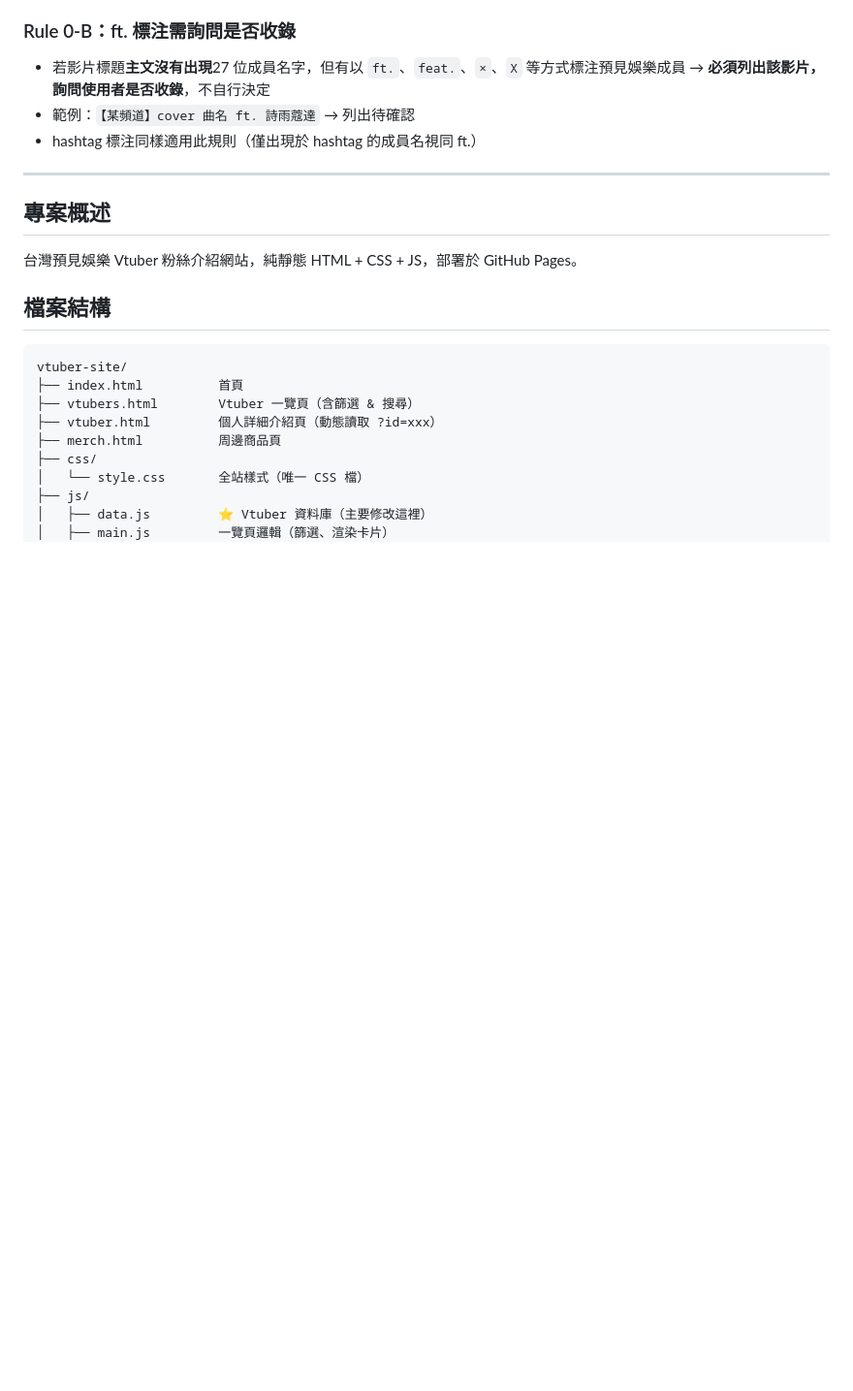
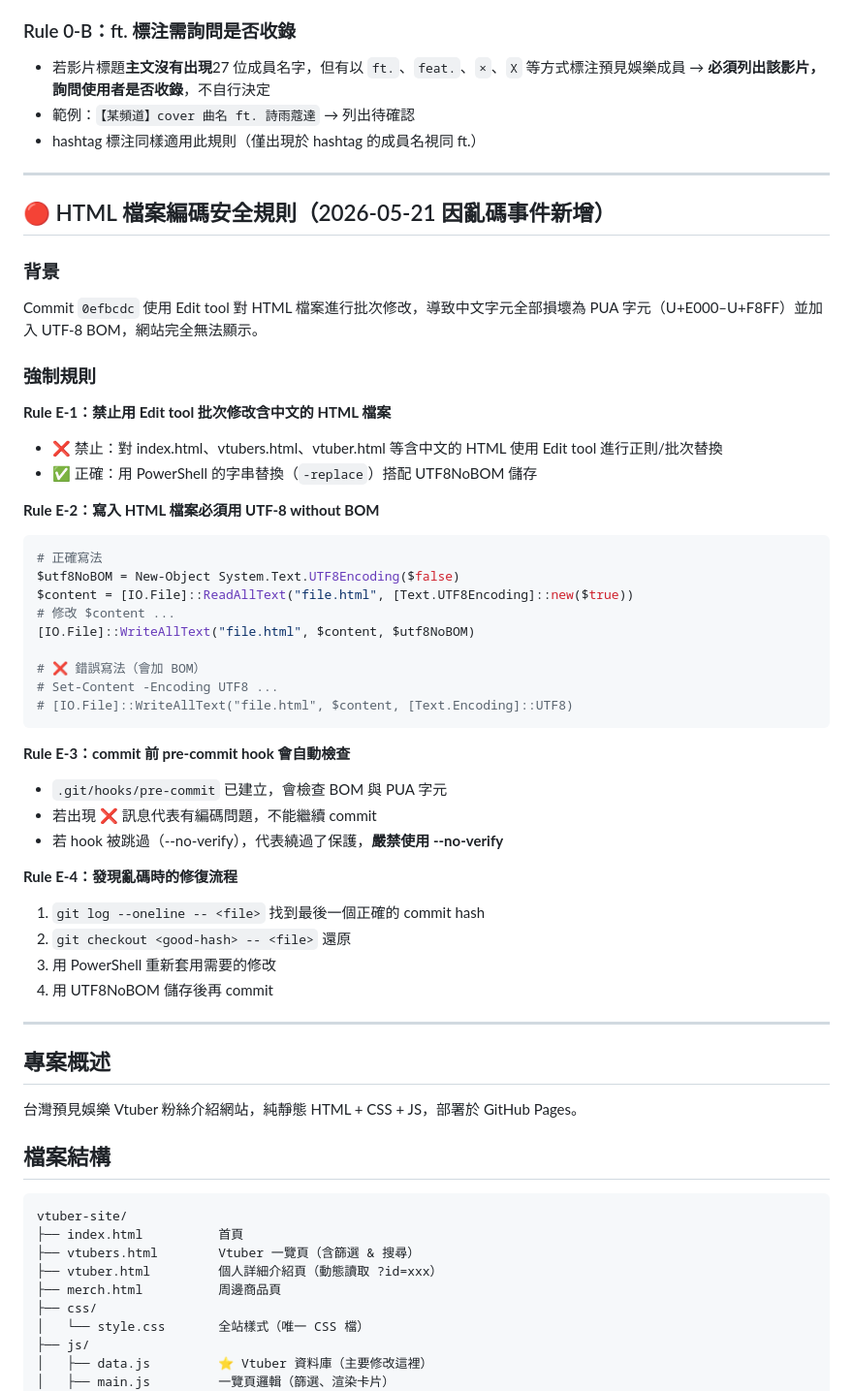
Before and after one commit to ShiuKonata/MCStudio, a Markdown page: CLAUDE.md, the part around the change. Shown at 97% size. Drawn GitHub-style; blank space fills up the shorter version.

````diff
--- a/CLAUDE.md
+++ b/CLAUDE.md
@@ -14,6 +14,43 @@
   → **必須列出該影片，詢問使用者是否收錄**，不自行決定
 - 範例：`【某頻道】cover 曲名 ft. 詩雨蔻達` → 列出待確認
 - hashtag 標注同樣適用此規則（僅出現於 hashtag 的成員名視同 ft.）
+
+---
+
+## 🔴 HTML 檔案編碼安全規則（2026-05-21 因亂碼事件新增）
+
+### 背景
+Commit `0efbcdc` 使用 Edit tool 對 HTML 檔案進行批次修改，導致中文字元全部損壞為 PUA 字元（U+E000–U+F8FF）並加入 UTF-8 BOM，網站完全無法顯示。
+
+### 強制規則
+
+**Rule E-1：禁止用 Edit tool 批次修改含中文的 HTML 檔案**
+- ❌ 禁止：對 index.html、vtubers.html、vtuber.html 等含中文的 HTML 使用 Edit tool 進行正則/批次替換
+- ✅ 正確：用 PowerShell 的字串替換（`-replace`）搭配 UTF8NoBOM 儲存
+
+**Rule E-2：寫入 HTML 檔案必須用 UTF-8 without BOM**
+```powershell
+# 正確寫法
+$utf8NoBOM = New-Object System.Text.UTF8Encoding($false)
+$content = [IO.File]::ReadAllText("file.html", [Text.UTF8Encoding]::new($true))
+# 修改 $content ...
+[IO.File]::WriteAllText("file.html", $content, $utf8NoBOM)
+
+# ❌ 錯誤寫法（會加 BOM）
+# Set-Content -Encoding UTF8 ...
+# [IO.File]::WriteAllText("file.html", $content, [Text.Encoding]::UTF8)
+```
+
+**Rule E-3：commit 前 pre-commit hook 會自動檢查**
+- `.git/hooks/pre-commit` 已建立，會檢查 BOM 與 PUA 字元
+- 若出現 ❌ 訊息代表有編碼問題，不能繼續 commit
+- 若 hook 被跳過（--no-verify），代表繞過了保護，**嚴禁使用 --no-verify**
+
+**Rule E-4：發現亂碼時的修復流程**
+1. `git log --oneline -- <file>` 找到最後一個正確的 commit hash
+2. `git checkout <good-hash> -- <file>` 還原
+3. 用 PowerShell 重新套用需要的修改
+4. 用 UTF8NoBOM 儲存後再 commit
 
 ---
 
````
Also changed, not shown: INCIDENT_LOG.md (added, +39 -0 lines).
